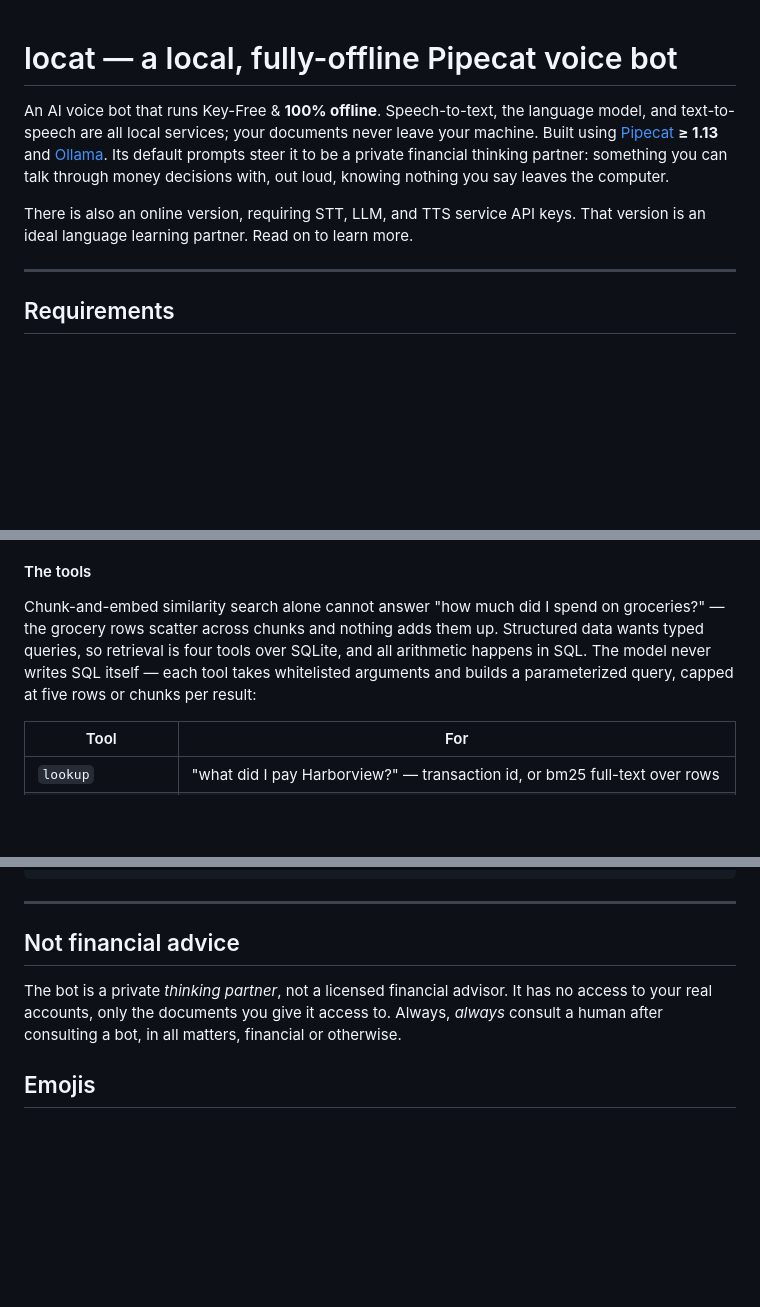
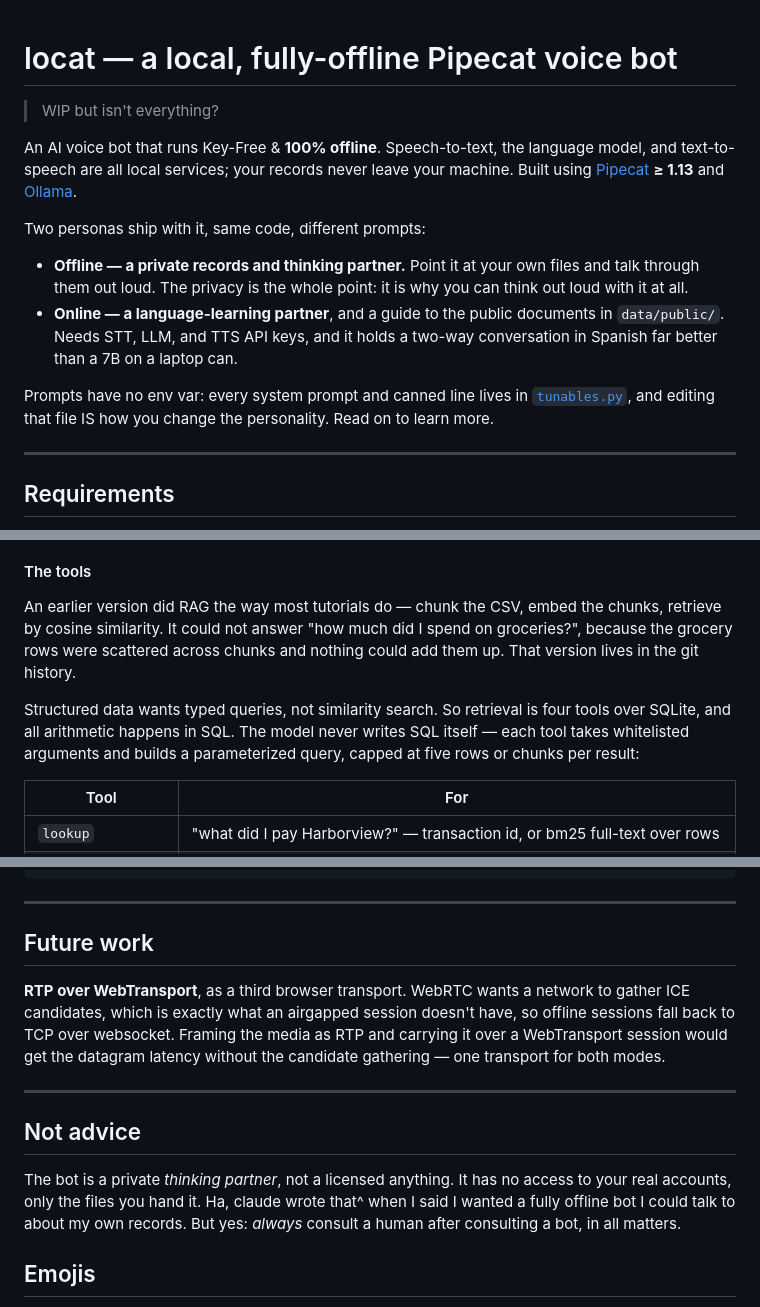
Before and after one commit to vipyne/locat, a Markdown page: README.md, 3 parts joined by grey strips. GitHub-like rendering; blank space fills up the shorter version.

Commit message:
docs: merge locat's voice into the adopted README (Task 4)

```diff
--- a/README.md
+++ b/README.md
@@ -1,15 +1,24 @@
 # locat — a local, fully-offline Pipecat voice bot
 
+> WIP but isn't everything?
+
 An AI voice bot that runs Key-Free & **100% offline**. Speech-to-text, the language
-model, and text-to-speech are all local services; your documents never leave
+model, and text-to-speech are all local services; your records never leave
 your machine. Built using [Pipecat](https://github.com/pipecat-ai/pipecat)
-**≥ 1.13** and [Ollama](https://ollama.com/). Its default prompts steer it
-to be a private financial thinking partner: something you
-can talk through money decisions with, out loud, knowing nothing you say
-leaves the computer.
+**≥ 1.13** and [Ollama](https://ollama.com/).
 
-There is also an online version, requiring STT, LLM, and TTS service API keys.
-That version is an ideal language learning partner. Read on to learn more.
+Two personas ship with it, same code, different prompts:
+
+- **Offline — a private records and thinking partner.** Point it at your own
+  files and talk through them out loud. The privacy is the whole point: it is
+  why you can think out loud with it at all.
+- **Online — a language-learning partner**, and a guide to the public
+  documents in `data/public/`. Needs STT, LLM, and TTS API keys, and it holds a
+  two-way conversation in Spanish far better than a 7B on a laptop can.
+
+Prompts have no env var: every system prompt and canned line lives in
+[`tunables.py`](tunables.py), and editing that file IS how you change the
+personality. Read on to learn more.
 
 ---
 
@@ -329,12 +338,15 @@ simply converses.
 
 #### The tools
 
-Chunk-and-embed similarity search alone cannot answer "how much did I spend
-on groceries?" — the grocery rows scatter across chunks and nothing adds them
-up. Structured data wants typed queries, so retrieval is four tools over
-SQLite, and all arithmetic happens in SQL. The model never writes SQL itself —
-each tool takes whitelisted arguments and builds a parameterized query, capped
-at five rows or chunks per result:
+An earlier version did RAG the way most tutorials do — chunk the CSV, embed
+the chunks, retrieve by cosine similarity. It could not answer "how much did I
+spend on groceries?", because the grocery rows were scattered across chunks
+and nothing could add them up. That version lives in the git history.
+
+Structured data wants typed queries, not similarity search. So retrieval is
+four tools over SQLite, and all arithmetic happens in SQL. The model never
+writes SQL itself — each tool takes whitelisted arguments and builds a
+parameterized query, capped at five rows or chunks per result:
 
 | Tool | For |
 |---|---|
@@ -717,12 +742,23 @@ locat/
 
 ---
 
-## Not financial advice
+## Future work
 
-The bot is a private *thinking partner*, not a licensed financial advisor. It
-has no access to your real accounts, only the documents you give it access
-to. Always, _always_ consult a human after consulting a bot, in all matters,
-financial or otherwise.
+**RTP over WebTransport**, as a third browser transport. WebRTC wants a network
+to gather ICE candidates, which is exactly what an airgapped session doesn't
+have, so offline sessions fall back to TCP over websocket. Framing the media as
+RTP and carrying it over a WebTransport session would get the datagram latency
+without the candidate gathering — one transport for both modes.
+
+---
+
+## Not advice
+
+The bot is a private *thinking partner*, not a licensed anything. It has no
+access to your real accounts, only the files you hand it.
+Ha, claude wrote that^ when I said I wanted a fully offline bot I could talk to
+about my own records. But yes: _always_ consult a human after consulting a bot,
+in all matters.
 
 ## Emojis
 claude did _not_ add enough/any emojis so:
```
Also changed, not shown: other parts of README.md (+23 -10 lines).
